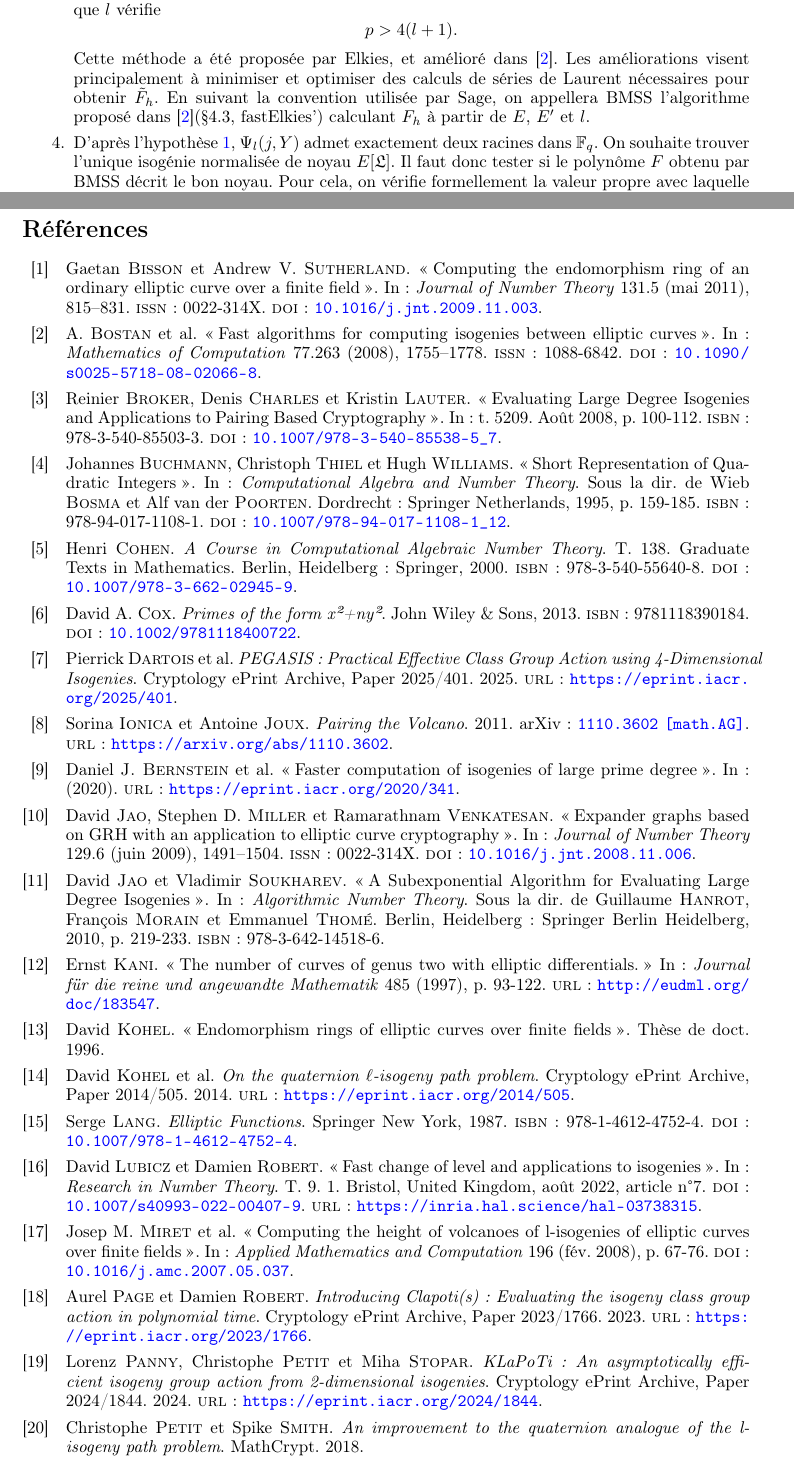
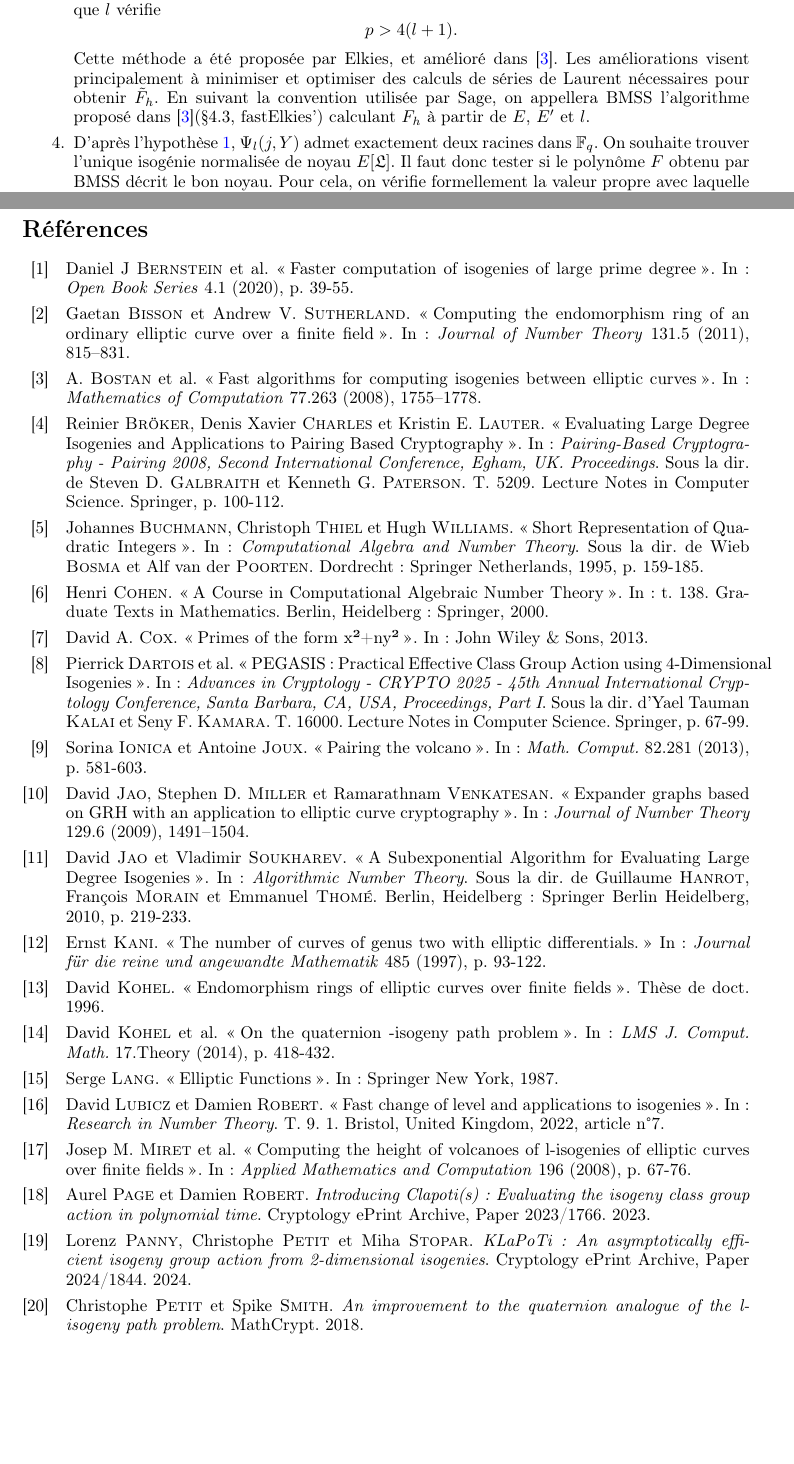
Before and after one commit to VaelinSorna/Stage-Isogenie, a LaTeX document (Rapport.tex, which reads biblio.bib): two parts of pages 27 and 46 of 47, joined at a grey line, cut so that both start at the same text, the shorter picture padded with empty space. Compiled offline with pdfLaTeX.

Commit message:
Correction bibliographie

```diff
--- a/biblio.bib
+++ b/biblio.bib
@@ -28,8 +24,6 @@
 	author={Cox, David A.},
 	year={2013},
 	publisher={John Wiley {\&} Sons},
-	isbn={9781118390184},
-	doi={10.1002/9781118400722}
 }
 
 @article{Velu71,
@@ -43,8 +37,7 @@
 
 @Inbook{Sil94,
 author="Silverman, Joseph H.",
-title="Complex Multiplication",
-bookTitle="Advanced Topics in the Arithmetic of Elliptic Curves",
+title="Advanced Topics in the Arithmetic of Elliptic Curves",
 year="1994",
 publisher="Springer New York",
 address="New York, NY",
@@ -82,8 +71,6 @@ doi="10.1007/978-94-017-1108-1_12",
 }
 
 @article{Seysen,
- ISSN = {00255718, 10886842},
- URL = {http://www.jstor.org/stable/2007842},
  author = {Martin Seysen},
  journal = {Mathematics of Computation},
  number = {178},
@@ -112,8 +98,6 @@ isbn="978-3-642-14518-6"
 @article{Jao_2009,
    title={Expander graphs based on GRH with an application to elliptic curve cryptography},
    volume={129},
-   ISSN={0022-314X},
-   DOI={10.1016/j.jnt.2008.11.006},
    number={6},
    journal={Journal of Number Theory},
    publisher={Elsevier BV},
@@ -124,9 +107,3 @@ isbn="978-3-642-14518-6"
 }
 
 @inproceedings{BrokerCharlesLauter,
-author = {Broker, Reinier and Charles, Denis and Lauter, Kristin},
-year = {2008},
-month = {08},
-pages = {100-112},
-title = {Evaluating Large Degree Isogenies and Applications to Pairing Based Cryptography},
-volume = {5209},
@@ -135,14 +112,24 @@ doi = {10.1007/978-3-540-85538-5_7}
+                  Kristin E. Lauter},
+  editor       = {Steven D. Galbraith and
+                  Kenneth G. Paterson},
+  title        = {Evaluating Large Degree Isogenies and Applications to Pairing Based
+                  Cryptography},
+  booktitle    = {Pairing-Based Cryptography - Pairing 2008, Second International Conference,
+                  Egham, UK. Proceedings},
+  series       = {Lecture Notes in Computer Science},
+  volume       = {5209},
+  pages        = {100--112},
+  publisher    = {Springer},
 }
+
 
 @article{MMSTV,
 author = {Miret, Josep M. and Moreno Chiral, Ramiro and Sadornil, D. and Tena, Jeshurun and Valls, M.},
 year = {2008},
-month = {02},
 pages = {67-76},
 title = {Computing the height of volcanoes of l-isogenies of elliptic curves over finite fields},
 volume = {196},
 journal = {Applied Mathematics and Computation},
-doi = {10.1016/j.amc.2007.05.037}
 }
 
 @article{Bostan_2008,
@@ -164,4 +149,3 @@ title = {Endomorphism rings of elliptic curves over finite fields},
 year = {1996},
 }
 
-@book{Lang1987,
@@ -179,3 +160 @@ doi={10.1007/978-1-4612-4752-4},
-      howpublished = {Cryptology {ePrint} Archive, Paper 2020/341},
-      year = {2020},
-      url = {https://eprint.iacr.org/2020/341}
+  title={Faster computation of isogenies of large prime degree},
@@ -181,0 +166 @@ doi={10.1007/978-1-4612-4752-4},
+  year={2020},
@@ -186,3 +169,0 @@ author = {Daniel J.  Bernstein},
-pages = {},
-title = {How to find smooth parts of integers},
-year = {2004}
@@ -194,3 +169,0 @@ year = {2004}
-      howpublished = {Cryptology {ePrint} Archive, Paper 2025/401},
-      year = {2025},
-      url = {https://eprint.iacr.org/2025/401}
@@ -197,3 +179,15 @@ year = {2004}
+                  Benjamin Wesolowski},
+  editor       = {Yael Tauman Kalai and
+                  Seny F. Kamara},
+  title        = {{PEGASIS:} Practical Effective Class Group Action using 4-Dimensional
+                  Isogenies},
+  booktitle    = {Advances in Cryptology - {CRYPTO} 2025 - 45th Annual International
+                  Cryptology Conference, Santa Barbara, CA, USA,
+                  Proceedings, Part {I}},
+  series       = {Lecture Notes in Computer Science},
+  volume       = {16000},
+  pages        = {67--99},
+  publisher    = {Springer},
 }
 
 @misc{KLaPoTi,
@@ -201,7 +195,6 @@ year = {2004}
       title = {{KLaPoTi}: An asymptotically efficient isogeny group action from 2-dimensional isogenies},
       howpublished = {Cryptology {ePrint} Archive, Paper 2024/1844},
       year = {2024},
-      url = {https://eprint.iacr.org/2024/1844}
 }
 
 @misc{Clapoti,
@@ -209,7 +202,6 @@ year = {2004}
       title = {Introducing Clapoti(s): Evaluating the isogeny class group action in polynomial time},
       howpublished = {Cryptology {ePrint} Archive, Paper 2023/1766},
       year = {2023},
-      url = {https://eprint.iacr.org/2023/1766}
 }
 
 @Inbook{Riesel1985,
@@ -227,7 +217,6 @@ doi="10.1007/978-1-4757-1089-2_5",
 @inproceedings{ThetaRobert,
   TITLE = {{Fast change of level and applications to isogenies}},
   AUTHOR = {Lubicz, David and Robert, Damien},
-  URL = {https://inria.hal.science/hal-03738315},
   BOOKTITLE = {{Research in Number Theory}},
   ADDRESS = {Bristol, United Kingdom},
   VOLUME = {9},
@@ -246,7 +228,7 @@ doi="10.1007/978-1-4757-1089-2_5",
-      title={Pairing the Volcano},
-      author={Sorina Ionica and Antoine Joux},
-      year={2011},
-      eprint={1110.3602},
-      archivePrefix={arXiv},
-      primaryClass={math.AG},
-      url={https://arxiv.org/abs/1110.3602},
+@article{ionica2011pairingvolcano,
+  author       = {Sorina Ionica and
+                  Antoine Joux},
+  title        = {Pairing the volcano},
+  journal      = {Math. Comput.},
+  volume       = {82},
+  number       = {281},
@@ -257,7 +241,13 @@ doi="10.1007/978-1-4757-1089-2_5",
-      author = {David Kohel and Kristin Lauter and Christophe Petit and Jean-Pierre Tignol},
-      title = {On the quaternion $\ell$-isogeny path problem},
-      howpublished = {Cryptology {ePrint} Archive, Paper 2014/505},
-      year = {2014},
-      url = {https://eprint.iacr.org/2014/505}
+@article{KLPT,
+  author       = {David Kohel and
+                  Kristin E. Lauter and
+                  Christophe Petit and
+                  Jean{-}Pierre Tignol},
+  title        = {On the quaternion -isogeny path problem},
+  journal      = {{LMS} J. Comput. Math.},
+  volume       = {17},
+  number       = {Theory},
+  pages        = {418--432},
+  year         = {2014},
 }
 
@@ -268,11 +259,10 @@ doi="10.1007/978-1-4757-1089-2_5",
       year = {2018},
+      pages={7-17}
 }
 
 @article{BissonSutherland,
    title={Computing the endomorphism ring of an ordinary elliptic curve over a finite field},
    volume={131},
-   ISSN={0022-314X},
-   DOI={10.1016/j.jnt.2009.11.003},
    number={5},
    journal={Journal of Number Theory},
    publisher={Elsevier BV},
@@ -294,7 +284,6 @@ journal = {Journal für die reine und angewandte Mathematik},
 keywords = {elliptic differentials; curve of genus 2 defined over an algebraically closed field; elliptic subcover},
 pages = {93-122},
 title = {The number of curves of genus two with elliptic differentials.},
-url = {http://eudml.org/doc/183547},
 volume = {485},
 year = {1997},
 }
```
Also changed, not shown: Section_2_Broker.tex (+1 -1 lines), biblio.bib (71 more changed lines).
